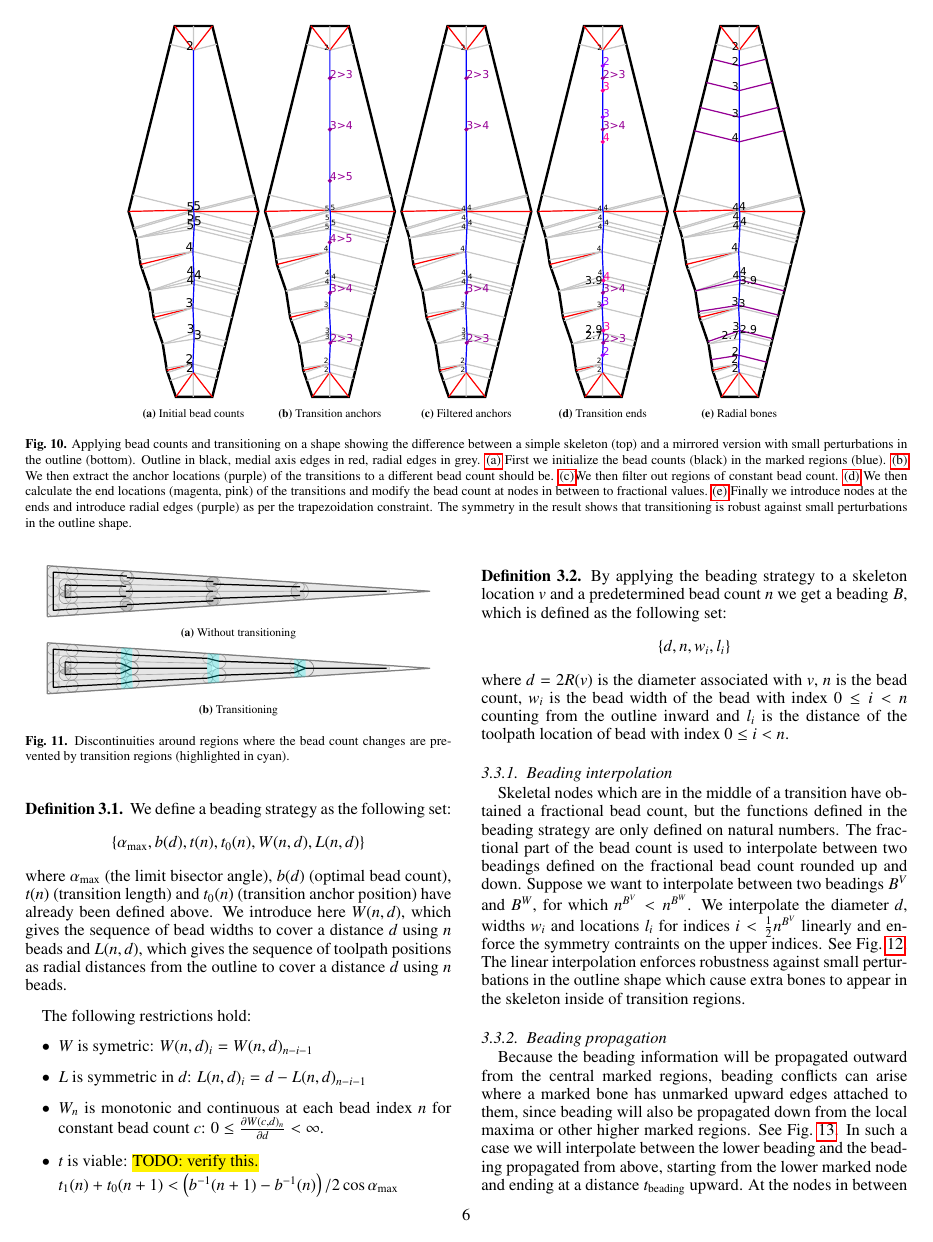
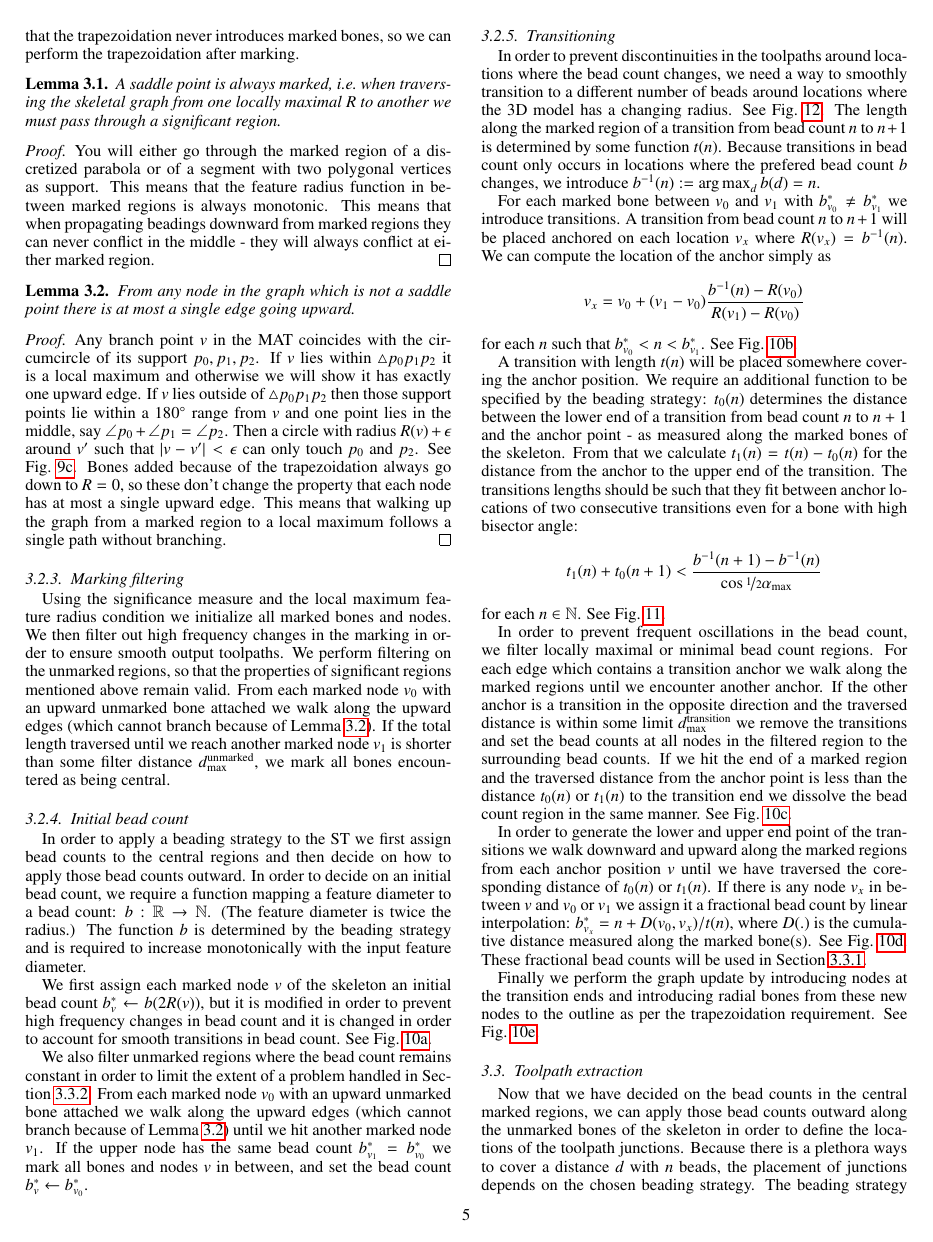
Before and after one commit to BagelOrb/variable_width_paper, a LaTeX paper (0_main.tex, which reads 4_method.tex): page 6 of 12 before the commit and page 5 of 12 after it. Compiled offline with pdfLaTeX.

Commit message:
fix transition length viability constraint

```diff
--- a/4_method.tex
+++ b/4_method.tex
@@ -384,3 +384,7 @@ See \cref{beading_transitioning_filtering__transition_mids}.
 A transition with length $t(n)$ will be placed somewhere covering the anchor position.
 We require an additional function to be specified by the beading strategy: $t_0(n)$ determines the distance between the lower end of a transition from bead count $n$ to $n+1$ and the anchor point - as measured along the marked bones of the skeleton.
 From that we calculate $t_1(n) = t(n) - t_0(n)$ for the distance from the anchor to the upper end of the transition.
+The transitions lengths should be such that they fit between anchor locations of two consecutive transitions even for a bone with high bisector angle:
+$$t_1(n) + t_0(n+1) < \frac{ b^{-1}(n + 1) - b^{-1}(n) }{ \cos \nicefrac12 \alpha_\text{max}}$$
+for each $n \in \mathbb{N}$.
+See \cref{transition_placement}.
@@ -387,3 +401,6 @@ From that we calculate $t_1(n) = t(n) - t_0(n)$ for the distance from the anchor
+\label{transition_placement}
+\end{figure}
+
 
 In order to prevent frequent oscillations in the bead count, we filter locally maximal or minimal bead count regions.
 For each edge which contains a transition anchor we walk along the marked regions until we encounter another anchor.
@@ -467,7 +472,6 @@ The following restrictions hold:
 \item $W$ is symetric: $W(n, d)_i = W(n, d)_{n-i-1}$
 \item $L$ is symmetric in $d$: $L(n, d)_i = d - L(n, d)_{n-i-1}$
 \item $W_n$ is monotonic and continuous at each bead index $n$ for constant bead count $c$: $0 \leq \frac{\partial W(c, d)_n}{\partial d} < \infty$.
-\item $t$ is viable:  \todo{TODO: verify this.} \\ $t_1(n) + t_0(n+1) < \left( b^{-1}(n + 1) - b^{-1}(n) \right) /{2 \cos \alpha_\text{max}}$
 \end{itemize}
 
 
```
Also changed, not shown: sources/method/transition_length_limit.pdf (added), sources/method/transition_length_limit.svg (added), 4_method.tex (22 more changed lines).
